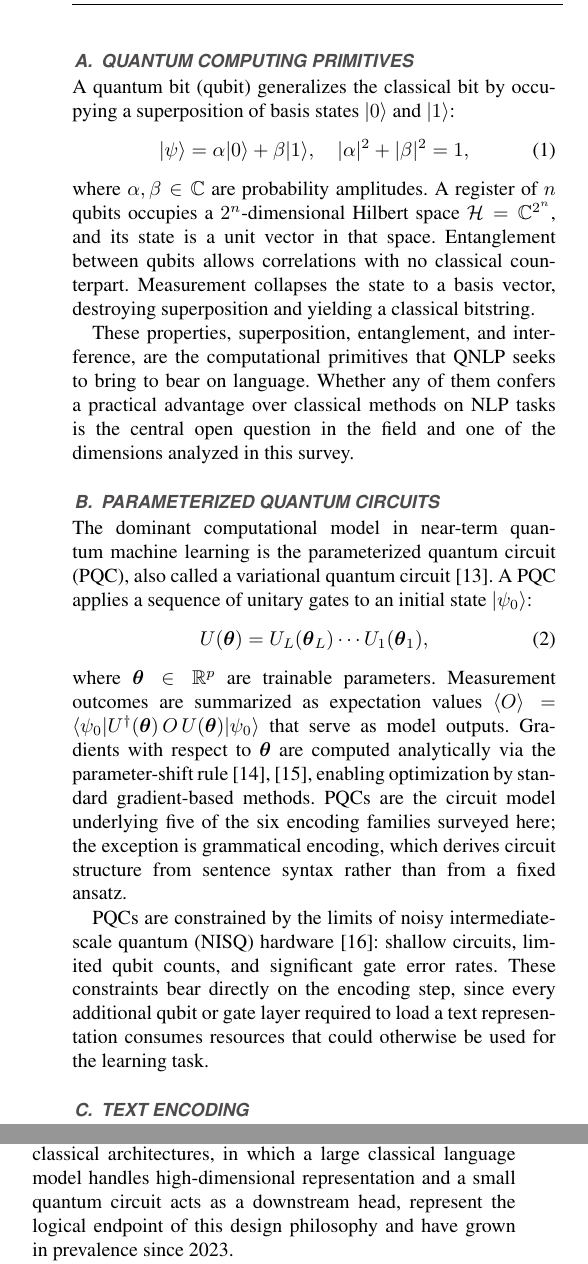
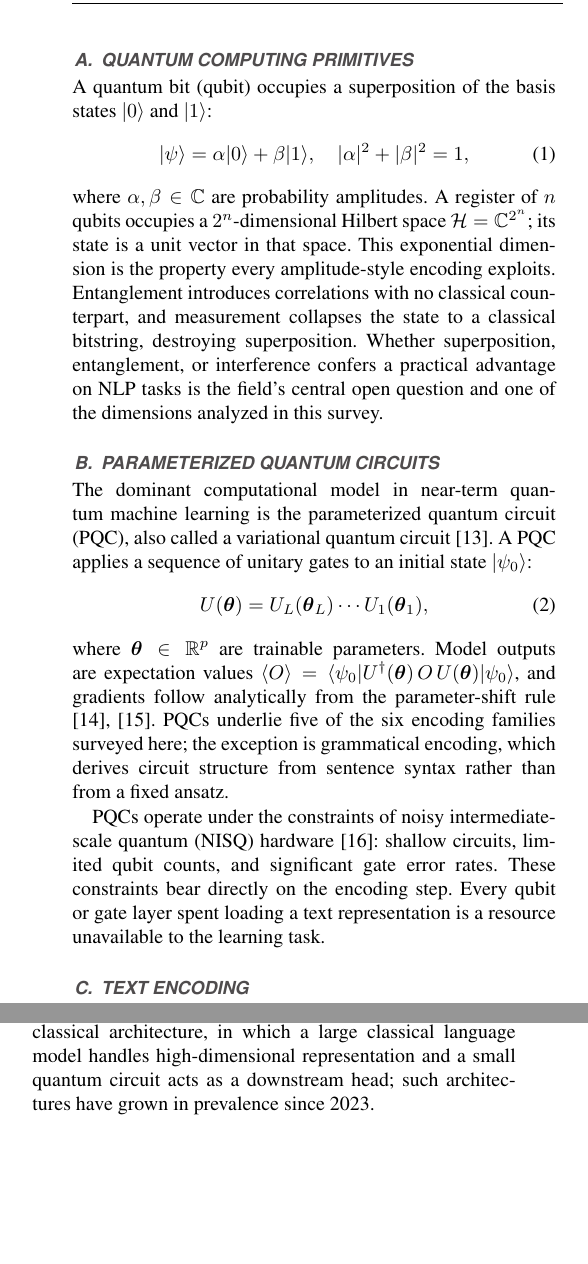
Before and after one commit to LukaszG92/SistematicLiteratureReview, a LaTeX paper (TQE_Template/tqe.tex): two parts of the columns of page 3 of 33, joined at a grey line, cut so that both start at the same text, the shorter picture padded with empty space. Compiled offline with pdfLaTeX; a missing font is replaced by an installed copy or a similar font; a LaTeX package or settings file that is missing is left out.

Commit message:
Rewrite: Background (tightened to what the encoding argument uses)
Co-Authored-By: Claude Fable 5 <noreply@anthropic.com>

```diff
--- a/TQE_Template/tqe.tex
+++ b/TQE_Template/tqe.tex
@@ -71,13 +71,11 @@ The rest of the article is organized as follows. Section~\ref{sec:background} pr
 
 \subsection{Quantum Computing Primitives}
 
-A quantum bit (qubit) generalizes the classical bit by occupying a superposition of basis states $|0\rangle$ and $|1\rangle$:
+A quantum bit (qubit) occupies a superposition of the basis states $|0\rangle$ and $|1\rangle$:
 \begin{equation}
 |\psi\rangle = \alpha|0\rangle + \beta|1\rangle, \quad |\alpha|^2 + |\beta|^2 = 1,
 \end{equation}
-where $\alpha, \beta \in \mathbb{C}$ are probability amplitudes. A register of $n$ qubits occupies a $2^n$-dimensional Hilbert space $\mathcal{H} = \mathbb{C}^{2^n}$, and its state is a unit vector in that space. Entanglement between qubits allows correlations with no classical counterpart. Measurement collapses the state to a basis vector, destroying superposition and yielding a classical bitstring.
-
-These properties, superposition, entanglement, and interference, are the computational primitives that QNLP seeks to bring to bear on language. Whether any of them confers a practical advantage over classical methods on NLP tasks is the central open question in the field and one of the dimensions analyzed in this survey.
+where $\alpha, \beta \in \mathbb{C}$ are probability amplitudes. A register of $n$ qubits occupies a $2^n$-dimensional Hilbert space $\mathcal{H} = \mathbb{C}^{2^n}$; its state is a unit vector in that space. This exponential dimension is the property every amplitude-style encoding exploits. Entanglement introduces correlations with no classical counterpart, and measurement collapses the state to a classical bitstring, destroying superposition. Whether superposition, entanglement, or interference confers a practical advantage on NLP tasks is the field's central open question and one of the dimensions analyzed in this survey.
 
 \subsection{Parameterized Quantum Circuits}
 
@@ -85,9 +83,9 @@ The dominant computational model in near-term quantum machine learning is the pa
 \begin{equation}
 U(\boldsymbol{\theta}) = U_L(\boldsymbol{\theta}_L) \cdots U_1(\boldsymbol{\theta}_1),
 \end{equation}
-where $\boldsymbol{\theta} \in \mathbb{R}^p$ are trainable parameters. Measurement outcomes are summarized as expectation values $\langle O \rangle = \langle \psi_0 | U^\dagger(\boldsymbol{\theta})\, O\, U(\boldsymbol{\theta}) | \psi_0 \rangle$ that serve as model outputs. Gradients with respect to $\boldsymbol{\theta}$ are computed analytically via the parameter-shift rule \cite{mitarai2018quantum, schuld2019evaluating}, enabling optimization by standard gradient-based methods. PQCs are the circuit model underlying five of the six encoding families surveyed here; the exception is grammatical encoding, which derives circuit structure from sentence syntax rather than from a fixed ansatz.
+where $\boldsymbol{\theta} \in \mathbb{R}^p$ are trainable parameters. Model outputs are expectation values $\langle O \rangle = \langle \psi_0 | U^\dagger(\boldsymbol{\theta})\, O\, U(\boldsymbol{\theta}) | \psi_0 \rangle$, and gradients follow analytically from the parameter-shift rule \cite{mitarai2018quantum, schuld2019evaluating}. PQCs underlie five of the six encoding families surveyed here; the exception is grammatical encoding, which derives circuit structure from sentence syntax rather than from a fixed ansatz.
 
-PQCs are constrained by the limits of noisy intermediate-scale quantum (NISQ) hardware \cite{preskill2018quantum}: shallow circuits, limited qubit counts, and significant gate error rates. These constraints bear directly on the encoding step, since every additional qubit or gate layer required to load a text representation consumes resources that could otherwise be used for the learning task.
+PQCs operate under the constraints of noisy intermediate-scale quantum (NISQ) hardware \cite{preskill2018quantum}: shallow circuits, limited qubit counts, and significant gate error rates. These constraints bear directly on the encoding step. Every qubit or gate layer spent loading a text representation is a resource unavailable to the learning task.
 
 \subsection{Text Encoding}
 
@@ -101,11 +99,11 @@ One of the two main traditions in QNLP originates in categorical linguistics. Co
 
-This is the DisCoCat (Distributional Compositional Categorical) model, operationalized as an end-to-end pipeline by \cite{lorenz_qnlp_2023} and executed on near-term hardware in \cite{meichanetzidis_quantum_2021, meichanetzidis_grammar-aware_2023} via the \textsc{lambeq} toolkit. The circuit structure in DisCoCat is not fixed in advance: it is determined by the parse tree, so syntactically distinct sentences produce structurally distinct circuits. This property makes the grammatical encoding family categorically different from all other families, which treat the sentence as a flat feature vector.
+This is the DisCoCat (Distributional Compositional Categorical) model, operationalized as an end-to-end pipeline by \cite{lorenz_qnlp_2023} and executed on near-term hardware in \cite{meichanetzidis_quantum_2021, meichanetzidis_grammar-aware_2023} via the \textsc{lambeq} toolkit. The circuit structure is not fixed in advance: the parse tree determines it, so syntactically distinct sentences produce structurally distinct circuits. This property sets the grammatical encoding family apart from all other families, which treat the sentence as a flat feature vector.
 
 \subsection{Quantum Machine Learning for Text}
 
-The second tradition approaches NLP as a classification problem and applies quantum feature maps \cite{schuld2019quantum} and variational circuits \cite{cerezo2021variational} to text-derived feature vectors. Classical embeddings, word2vec, GloVe, or transformer outputs, are compressed to match available qubit counts and loaded into a PQC via rotation gates or amplitude encoding. The circuit is then trained end-to-end on labeled examples. Because this approach makes no assumptions about grammatical structure, it applies to arbitrary text inputs without a parser and scales more easily to realistic dataset sizes. Hybrid quantum--classical architectures, in which a large classical language model handles high-dimensional representation and a small quantum circuit acts as a downstream head, represent the logical endpoint of this design philosophy and have grown in prevalence since 2023.
+The second tradition approaches NLP as a classification problem. It applies quantum feature maps \cite{schuld2019quantum} and variational circuits \cite{cerezo2021variational} to text-derived feature vectors: classical embeddings (word2vec, GloVe, or transformer outputs) are compressed to the available qubit count, loaded into a PQC via rotation gates or amplitude encoding, and trained end-to-end on labeled examples. Because this approach assumes nothing about grammatical structure, it applies to arbitrary text without a parser and scales more easily to realistic dataset sizes. Its logical endpoint is the hybrid quantum--classical architecture, in which a large classical language model handles high-dimensional representation and a small quantum circuit acts as a downstream head; such architectures have grown in prevalence since 2023.
 
-The two traditions differ not only in how they encode text but in what they claim the quantum component contributes: compositional models argue for structural alignment between grammar and quantum computation; QML models argue for expressivity or kernel separability.
+The two traditions differ not only in how they encode text but in what they claim the quantum component contributes. Compositional models argue for structural alignment between grammar and quantum computation; QML models argue for expressivity or kernel separability.
 
 \section{Review Methodology}
 \label{sec:method}
```
Also changed, not shown: TQE_Template/tqe.pdf, TQE_Template/tqe.tex (6 more changed lines), 4 other files.
